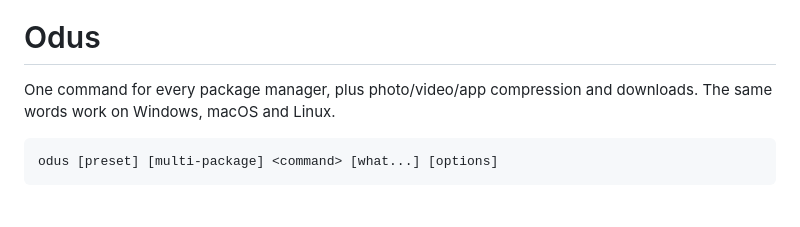
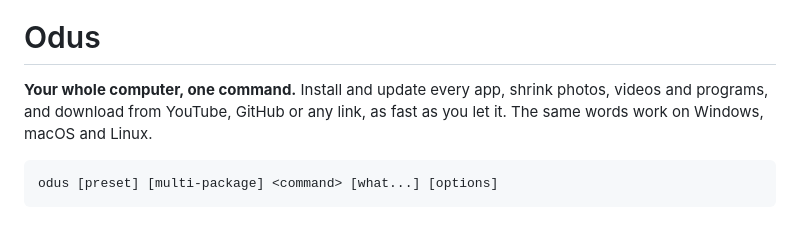
Before and after one commit to ArthWarrior3201/Odus, a Markdown page: README.md, the part around the change. Rendered like a GitHub page.

````diff
--- a/README.md
+++ b/README.md
@@ -2,8 +2,9 @@
 
 # Odus
 
-One command for every package manager, plus photo/video/app compression and
-downloads. The same words work on Windows, macOS and Linux.
+**Your whole computer, one command.** Install and update every app, shrink
+photos, videos and programs, and download from YouTube, GitHub or any link, as
+fast as you let it. The same words work on Windows, macOS and Linux.
 
 ```
 odus [preset] [multi-package] <command> [what...] [options]
````
Also changed, not shown: favicon.png (added), 2 other files.
